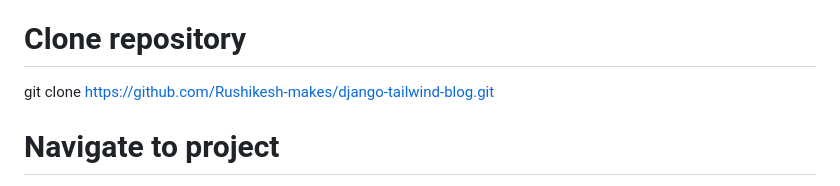
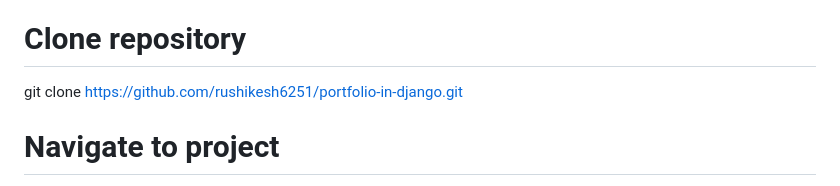
Before and after one commit to rushikesh6251/portfolio-in-django, a Markdown page: README.md, the part around the change. Drawn GitHub-style.

```diff
--- a/README.md
+++ b/README.md
@@ -41,7 +41,7 @@ This project – **Django Tailwind Blog** – is my **developer portfolio and bl
 
 \`\`\`bash
 # Clone repository
-git clone https://github.com/Rushikesh-makes/django-tailwind-blog.git
+git clone https://github.com/rushikesh6251/portfolio-in-django.git
 
 # Navigate to project
 cd django-tailwind-blog
```
